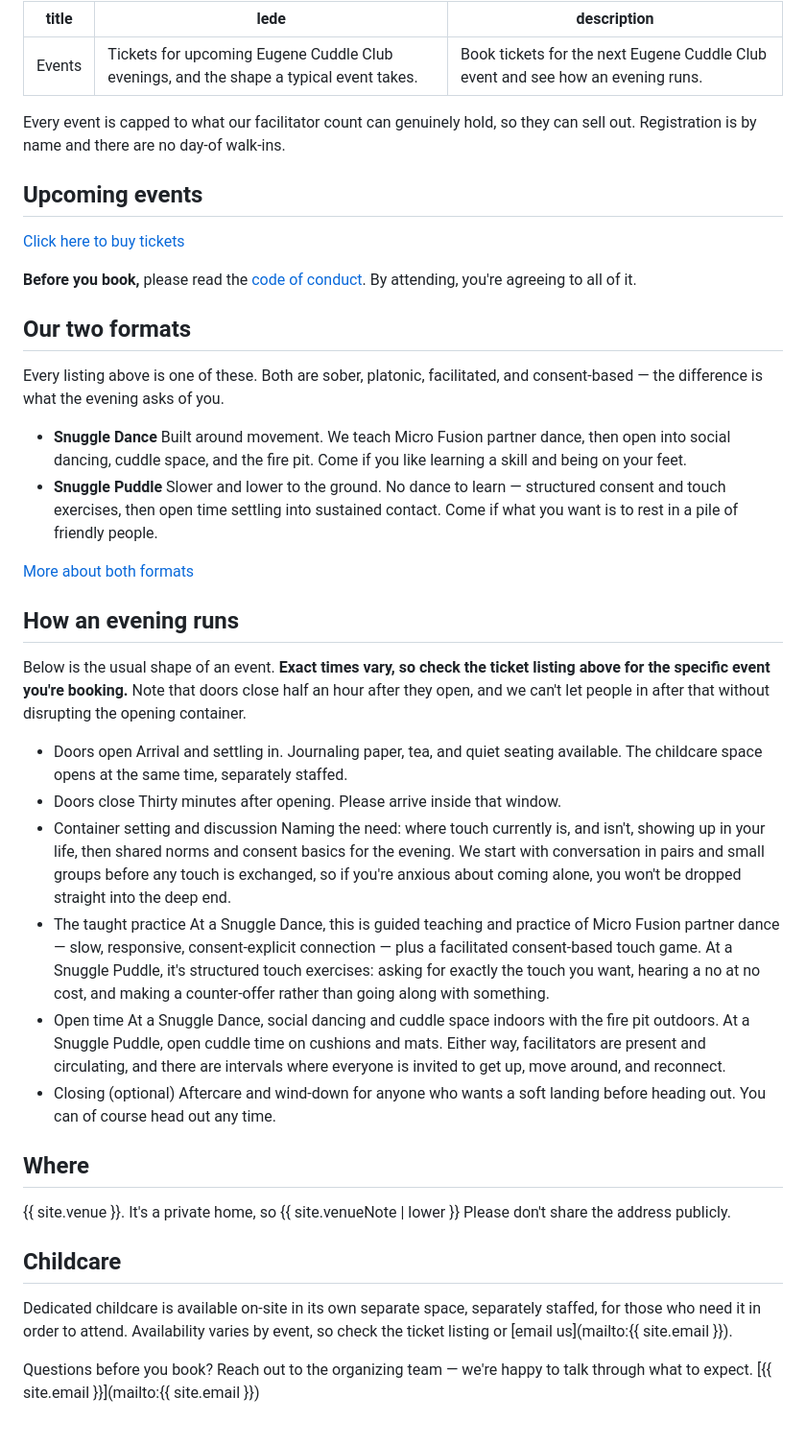
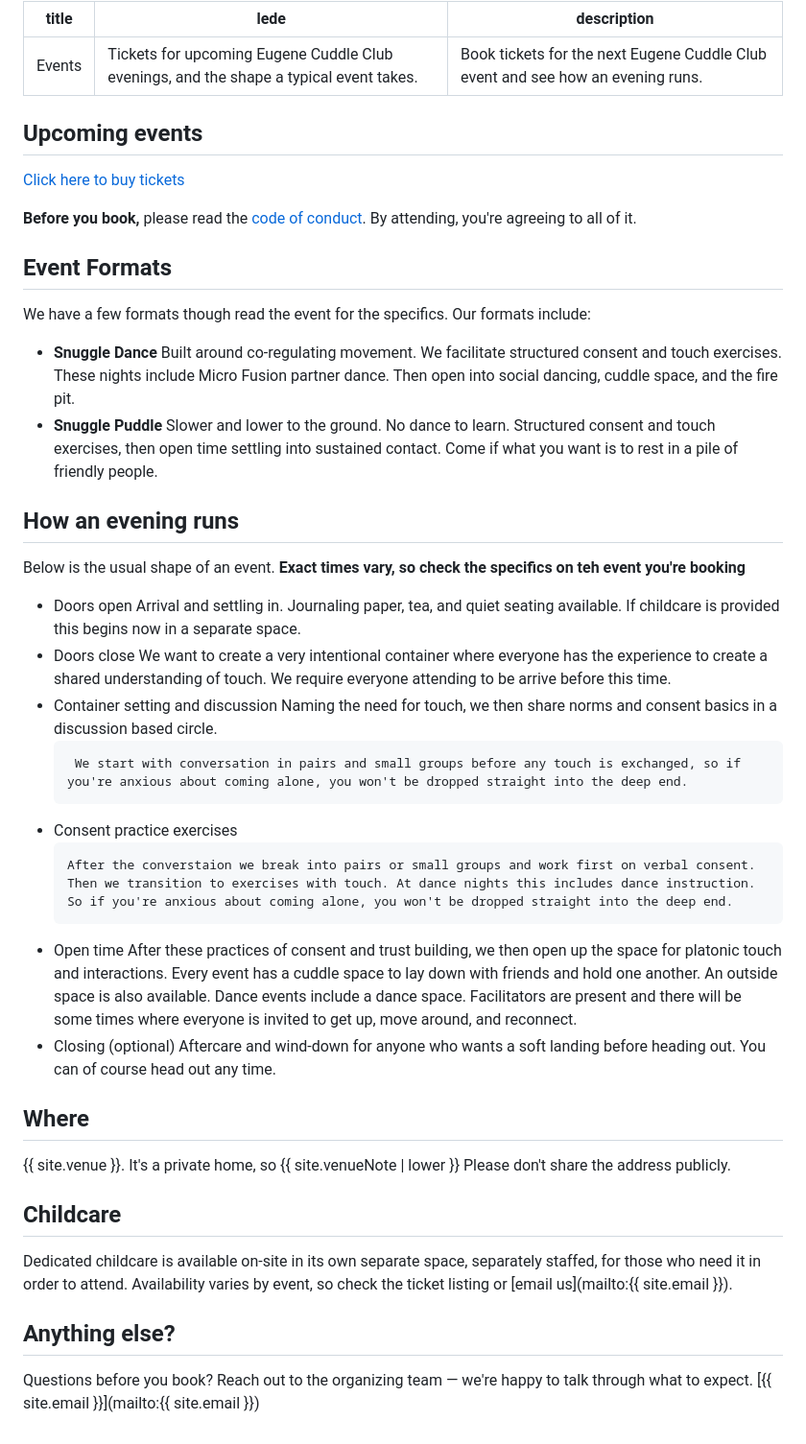
Before and after one commit to Harmonic-Fusion/www_eugenecuddleclub, a Markdown page: src/events.md, the part around the change. Shown at 96% size. Drawn GitHub-style.

Commit message:
updated the events page with the structure.

```diff
--- a/src/events.md
+++ b/src/events.md
@@ -3,8 +3,6 @@ title: Events
 lede: Tickets for upcoming Eugene Cuddle Club evenings, and the shape a typical event takes.
 description: Book tickets for the next Eugene Cuddle Club event and see how an evening runs.
 ---
-
-Every event is capped to what our facilitator count can genuinely hold, so they can sell out. Registration is by name and there are no day-of walk-ins.
 
 ## Upcoming events
 
@@ -28,41 +26,42 @@ Every event is capped to what our facilitator count can genuinely hold, so they
 
 </div>
 
-## Our two formats
+## Event Formats
 
-Every listing above is one of these. Both are sober, platonic, facilitated, and consent-based &mdash; the difference is what the evening asks of you.
+We have a few formats though read the event for the specifics. Our formats include:
 
 <ul class="facts">
-  <li><strong>Snuggle Dance</strong> Built around movement. We teach Micro Fusion partner dance, then open into social dancing, cuddle space, and the fire pit. Come if you like learning a skill and being on your feet.</li>
-  <li><strong>Snuggle Puddle</strong> Slower and lower to the ground. No dance to learn &mdash; structured consent and touch exercises, then open time settling into sustained contact. Come if what you want is to rest in a pile of friendly people.</li>
+  <li><strong>Snuggle Dance</strong> Built around co-regulating movement. We facilitate structured consent and touch exercises. These nights include Micro Fusion partner dance. Then open into social dancing, cuddle space, and the fire pit.</li>
+  <li><strong>Snuggle Puddle</strong> Slower and lower to the ground. No dance to learn. Structured consent and touch exercises, then open time settling into sustained contact. Come if what you want is to rest in a pile of friendly people.</li>
 </ul>
-
-[More about both formats](/#events)
 
 ## How an evening runs
 
-Below is the usual shape of an event. **Exact times vary, so check the ticket listing above for the specific event you're booking.** Note that doors close half an hour after they open, and we can't let people in after that without disrupting the opening container.
+Below is the usual shape of an event. **Exact times vary, so check the specifics on teh event you're booking**
 
 <ul class="agenda">
   <li>
     <span class="agenda__label">Doors open</span>
-    Arrival and settling in. Journaling paper, tea, and quiet seating available. The childcare space opens at the same time, separately staffed.
+    Arrival and settling in. Journaling paper, tea, and quiet seating available. If childcare is provided this begins now in a separate space.
   </li>
   <li>
     <span class="agenda__label">Doors close</span>
-    Thirty minutes after opening. Please arrive inside that window.
+    We want to create a very intentional container where everyone has the experience to create a shared understanding of touch. We require everyone attending to be arrive before this time.
   </li>
   <li>
     <span class="agenda__label">Container setting and discussion</span>
-    Naming the need: where touch currently is, and isn't, showing up in your life, then shared norms and consent basics for the evening. We start with conversation in pairs and small groups before any touch is exchanged, so if you're anxious about coming alone, you won't be dropped straight into the deep end.
+    Naming the need for touch, we then share norms and consent basics in a discussion based circle.
+
+     We start with conversation in pairs and small groups before any touch is exchanged, so if you're anxious about coming alone, you won't be dropped straight into the deep end.
   </li>
   <li>
-    <span class="agenda__label">The taught practice</span>
-    At a Snuggle Dance, this is guided teaching and practice of Micro Fusion partner dance &mdash; slow, responsive, consent-explicit connection &mdash; plus a facilitated consent-based touch game. At a Snuggle Puddle, it's structured touch exercises: asking for exactly the touch you want, hearing a no at no cost, and making a counter-offer rather than going along with something.
+    <span class="agenda__label">Consent practice exercises</span>
+
+    After the converstaion we break into pairs or small groups and work first on verbal consent. Then we transition to exercises with touch. At dance nights this includes dance instruction. So if you're anxious about coming alone, you won't be dropped straight into the deep end.
   </li>
   <li>
     <span class="agenda__label">Open time</span>
-    At a Snuggle Dance, social dancing and cuddle space indoors with the fire pit outdoors. At a Snuggle Puddle, open cuddle time on cushions and mats. Either way, facilitators are present and circulating, and there are intervals where everyone is invited to get up, move around, and reconnect.
+    After these practices of consent and trust building, we then open up the space for platonic touch and interactions. Every event has a cuddle space to lay down with friends and hold one another. An outside space is also available. Dance events include a dance space. Facilitators are present and there will be some times where everyone is invited to get up, move around, and reconnect.
   </li>
   <li>
     <span class="agenda__label">Closing (optional)</span>
@@ -78,4 +77,6 @@ Below is the usual shape of an event. **Exact times vary, so check the ticket li
 
 Dedicated childcare is available on-site in its own separate space, separately staffed, for those who need it in order to attend. Availability varies by event, so check the ticket listing or [email us](mailto:{{ site.email }}).
 
+## Anything else?
+
 Questions before you book? Reach out to the organizing team &mdash; we're happy to talk through what to expect. [{{ site.email }}](mailto:{{ site.email }})
```
